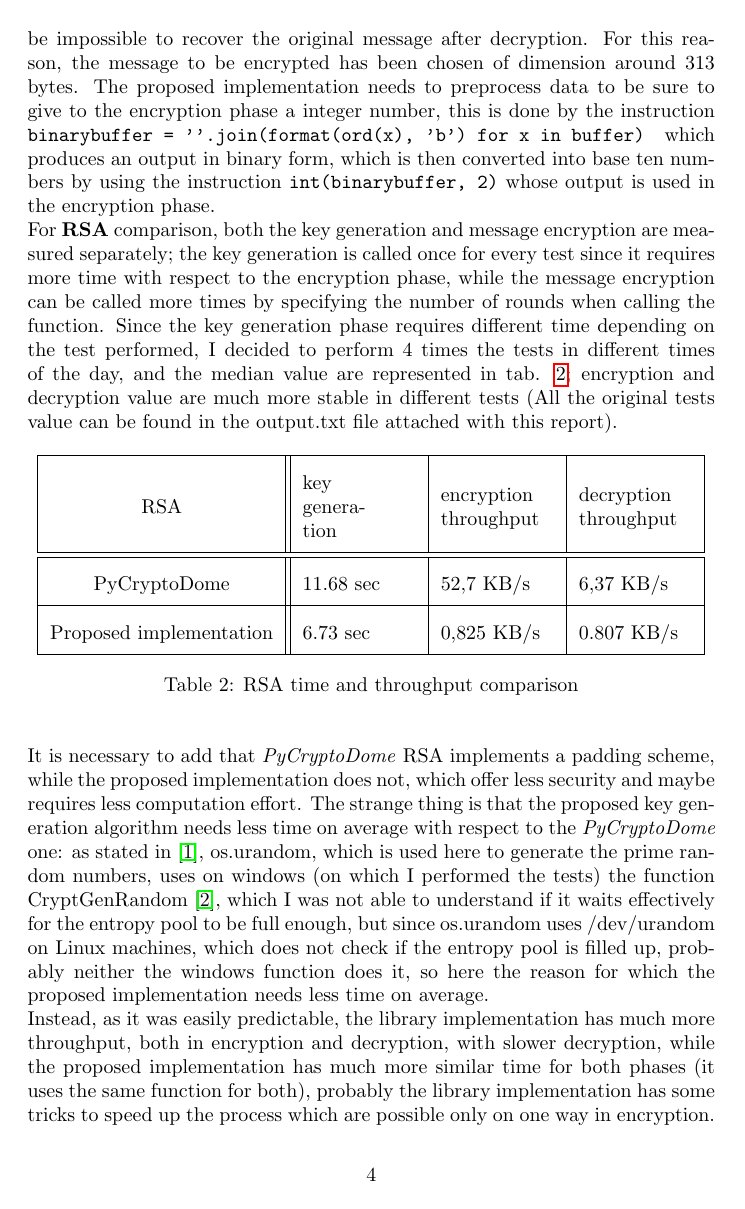
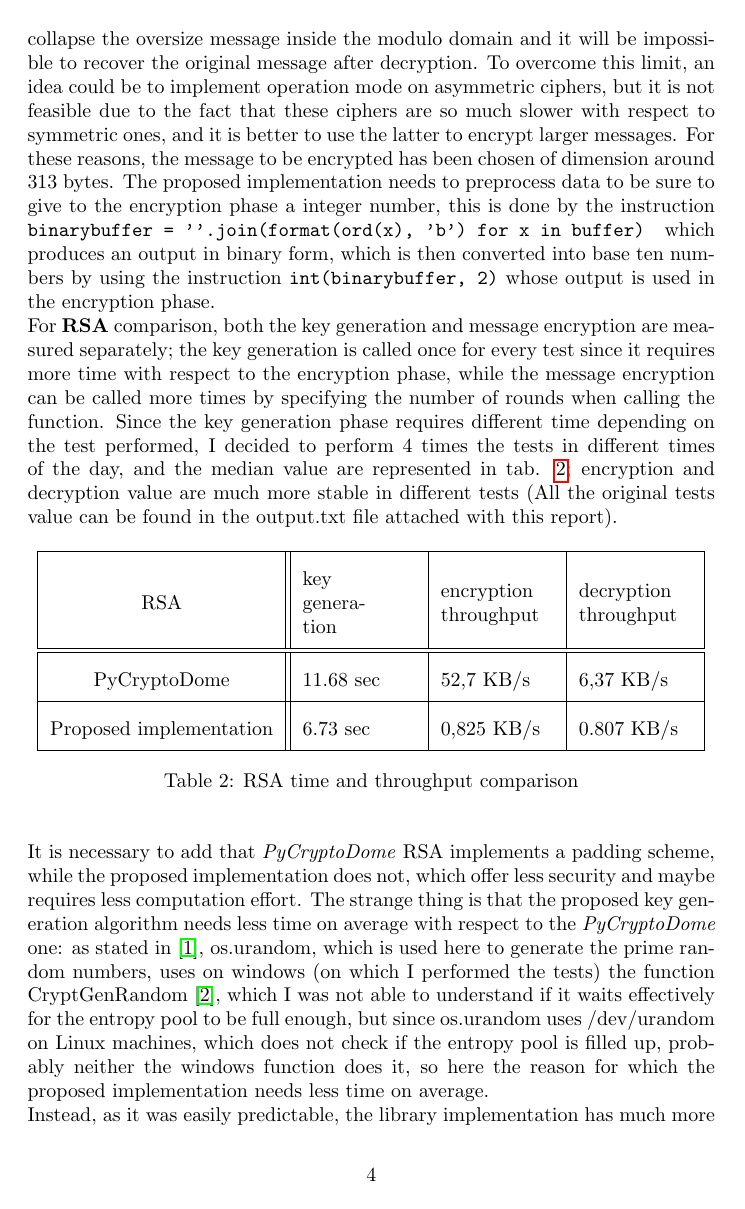
Before and after one commit to Prinzivalle/Computer_Network_Security, a LaTeX problem sheet (Homework3/latex/Homework03_Prinzivalle.tex): page 4 of 6. Compiled offline with pdfLaTeX.

Commit message:
add not using operation mode motivation

```diff
--- a/Homework3/latex/Homework03_Prinzivalle.tex
+++ b/Homework3/latex/Homework03_Prinzivalle.tex
@@ -123,7 +123,7 @@ This work compares the proposed implementation of RSA with a common library impl
 	\end{center}
 \end{table}
 
-The 3072 bit key allows to encrypt a maximum of $3072 \div 8 = 384$ bytes, this is due to the characteristics of RSA itself, otherwise the modulo reduction will collapse the oversize message inside the modulo domain and it will be impossible to recover the original message after decryption. For this reason, the message to be encrypted has been chosen of dimension around 313 bytes. The proposed implementation needs to preprocess data to be sure to give to the encryption phase a integer number, this is done by the instruction \verb+binarybuffer = ''.join(format(ord(x), 'b') for x in buffer)+ which \linebreak produces an output in binary form, which is then converted into base ten numbers by using the instruction \verb+int(binarybuffer, 2)+ whose output is used in the encryption phase.\newline
+The 3072 bit key allows to encrypt a maximum of $3072 \div 8 = 384$ bytes, this is due to the characteristics of RSA itself, otherwise the modulo reduction will collapse the oversize message inside the modulo domain and it will be impossible to recover the original message after decryption. To overcome this limit, an idea could be to implement operation mode on asymmetric ciphers, but it is not feasible due to the fact that these ciphers are so much slower with respect to symmetric ones, and it is better to use the latter to encrypt larger messages. For these reasons, the message to be encrypted has been chosen of dimension around 313 bytes. The proposed implementation needs to preprocess data to be sure to give to the encryption phase a integer number, this is done by the instruction \verb+binarybuffer = ''.join(format(ord(x), 'b') for x in buffer)+ which \linebreak produces an output in binary form, which is then converted into base ten numbers by using the instruction \verb+int(binarybuffer, 2)+ whose output is used in the encryption phase.\newline
 For \textbf{RSA} comparison, both the key generation and message encryption are measured separately; the key generation is called once for every test since it requires more time with respect to the encryption phase, while the message encryption can be called more times by specifying the number of rounds when calling the function. Since the key generation phase requires different time depending on the test performed, I decided to perform 4 times the tests in different times of the day, and the median value are represented in tab. \ref{tab:RSA}; encryption and decryption value are much more stable in different tests (All the original tests value can be found in the output.txt file attached with this report).
 
 \renewcommand{\arraystretch}{2}
```
Also changed, not shown: Homework3/latex/Homework03_Prinzivalle.pdf.
